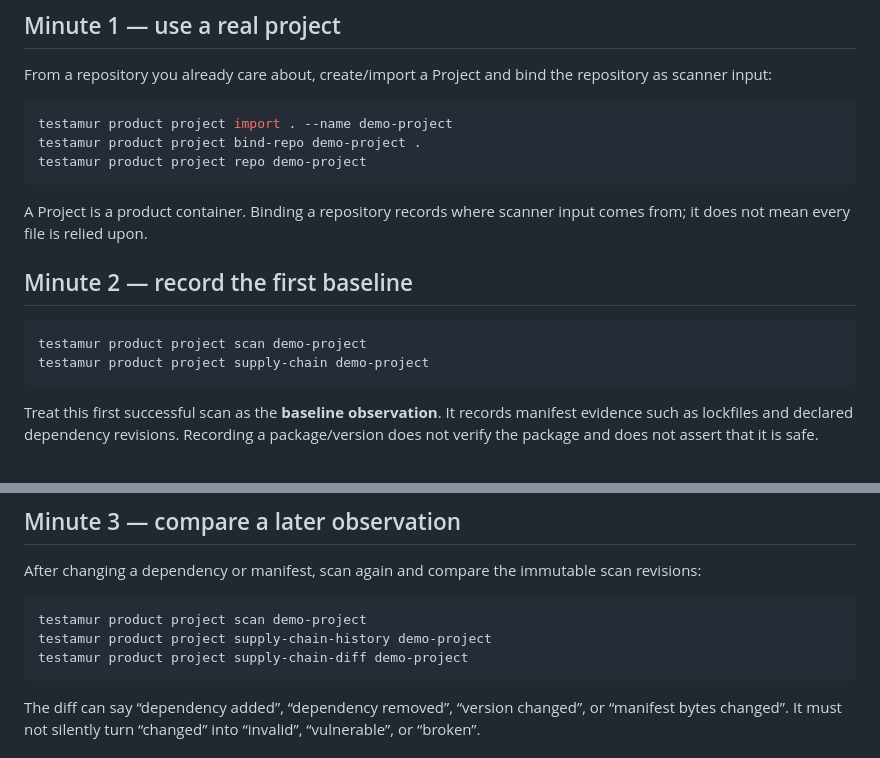
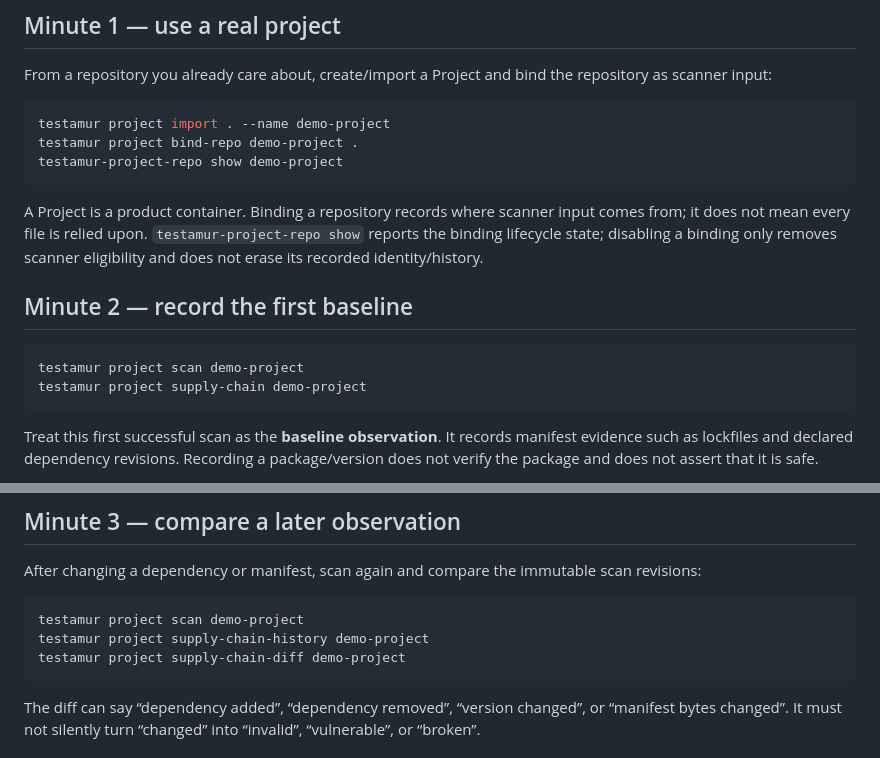
Before and after one commit to Constanteer/testamur, a Markdown page: docs/TESTAMUR_5_MINUTE_QUICKSTART.md, 2 parts joined by grey strips. Rendered like a GitHub page.

Commit message:
Fix five-minute quickstart CLI commands

````diff
--- a/docs/TESTAMUR_5_MINUTE_QUICKSTART.md
+++ b/docs/TESTAMUR_5_MINUTE_QUICKSTART.md
@@ -28,18 +28,18 @@ A Source identifies something you can observe over time. A Revision is one recor
 From a repository you already care about, create/import a Project and bind the repository as scanner input:
 
 ```bash
-testamur product project import . --name demo-project
-testamur product project bind-repo demo-project .
-testamur product project repo demo-project
+testamur project import . --name demo-project
+testamur project bind-repo demo-project .
+testamur-project-repo show demo-project
 ```
 
-A Project is a product container. Binding a repository records where scanner input comes from; it does not mean every file is relied upon.
+A Project is a product container. Binding a repository records where scanner input comes from; it does not mean every file is relied upon. `testamur-project-repo show` reports the binding lifecycle state; disabling a binding only removes scanner eligibility and does not erase its recorded identity/history.
 
 ## Minute 2 — record the first baseline
 
 ```bash
-testamur product project scan demo-project
-testamur product project supply-chain demo-project
+testamur project scan demo-project
+testamur project supply-chain demo-project
 ```
 
 Treat this first successful scan as the **baseline observation**. It records manifest evidence such as lockfiles and declared dependency revisions. Recording a package/version does not verify the package and does not assert that it is safe.
@@ -53,9 +53,9 @@ Run the scan again without changing manifests: the canonical statements are inte
 After changing a dependency or manifest, scan again and compare the immutable scan revisions:
 
 ```bash
-testamur product project scan demo-project
-testamur product project supply-chain-history demo-project
-testamur product project supply-chain-diff demo-project
+testamur project scan demo-project
+testamur project supply-chain-history demo-project
+testamur project supply-chain-diff demo-project
 ```
 
 The diff can say “dependency added”, “dependency removed”, “version changed”, or “manifest bytes changed”. It must not silently turn “changed” into “invalid”, “vulnerable”, or “broken”.
````
